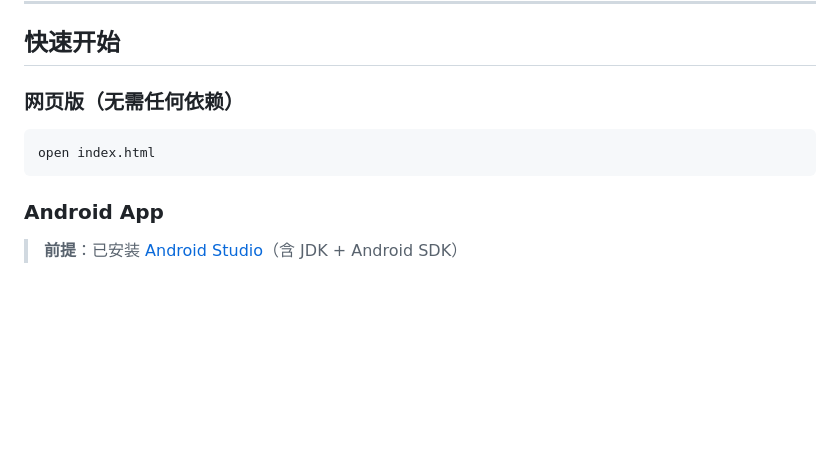
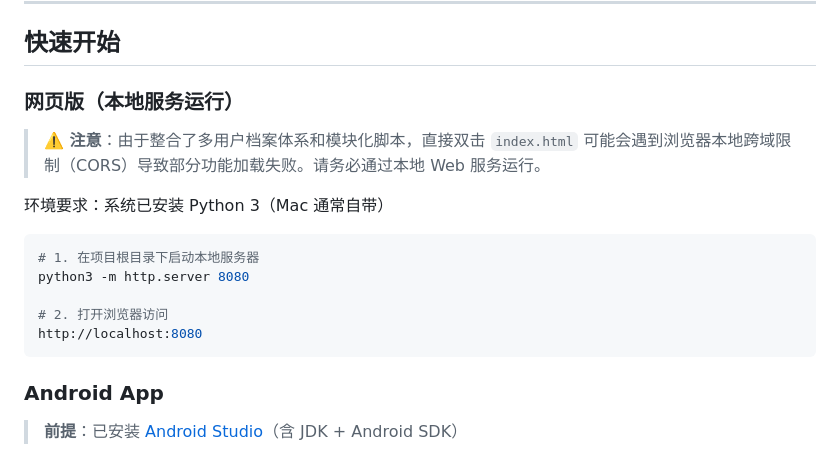
Before and after one commit to maoali/old_cat, a Markdown page: exam-prep/README.md, the part around the change. Drawn GitHub-style; blank space fills up the shorter version.

Commit message:
docs: update README.md

````diff
--- a/exam-prep/README.md
+++ b/exam-prep/README.md
@@ -6,10 +6,18 @@
 
 ## 快速开始
 
-### 网页版（无需任何依赖）
+### 网页版（本地服务运行）
+
+> **⚠️ 注意**：由于整合了多用户档案体系和模块化脚本，直接双击 `index.html` 可能会遇到浏览器本地跨域限制（CORS）导致部分功能加载失败。请务必通过本地 Web 服务运行。
+
+环境要求：系统已安装 Python 3（Mac 通常自带）
 
 ```bash
-open index.html
+# 1. 在项目根目录下启动本地服务器
+python3 -m http.server 8080
+
+# 2. 打开浏览器访问
+http://localhost:8080
 ```
 
 ### Android App
````
